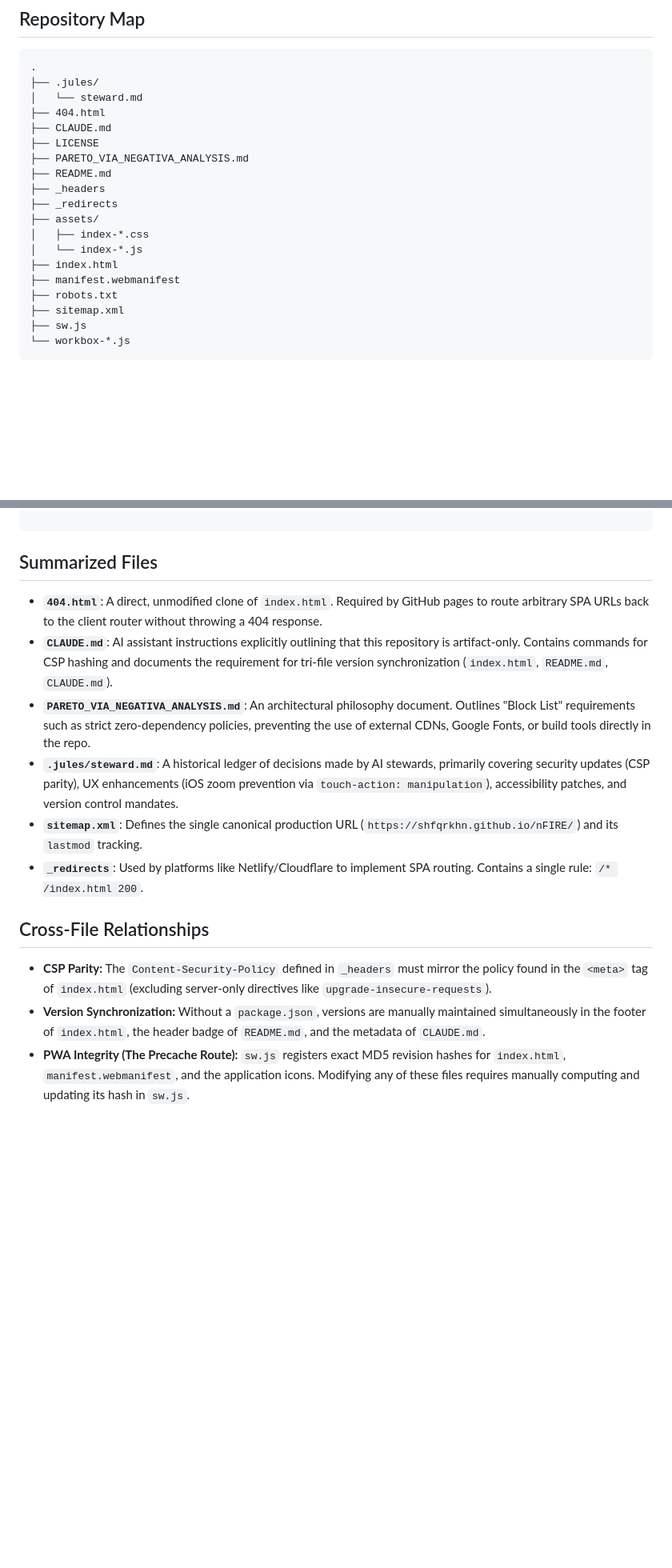
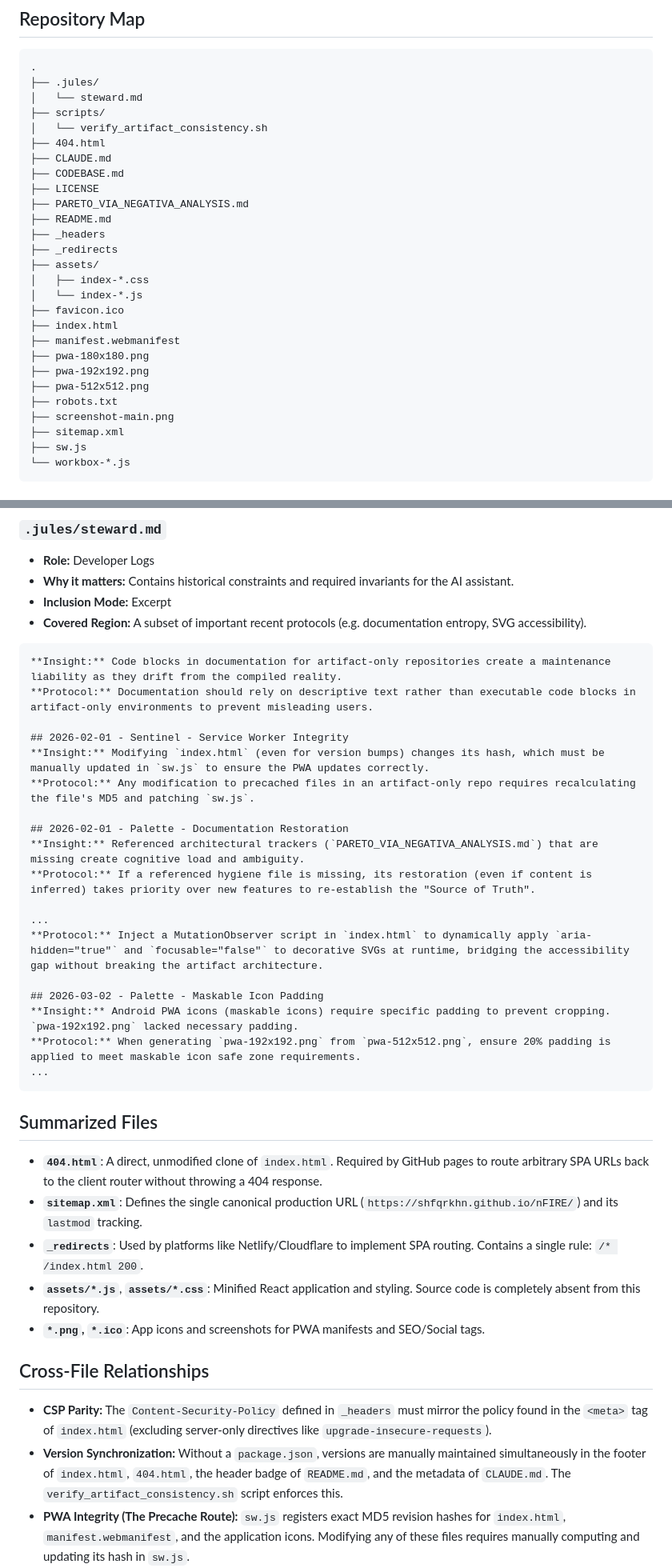
Before and after one commit to shfqrkhn/nFIRE, a Markdown page: CODEBASE.md, 2 parts joined by grey strips. Shown at 80% size. Rendered like a GitHub page; blank space fills up the shorter version.

````diff
--- a/CODEBASE.md
+++ b/CODEBASE.md
@@ -17,8 +17,11 @@
 .
 ├── .jules/
 │   └── steward.md
+├── scripts/
+│   └── verify_artifact_consistency.sh
 ├── 404.html
 ├── CLAUDE.md
+├── CODEBASE.md
 ├── LICENSE
 ├── PARETO_VIA_NEGATIVA_ANALYSIS.md
 ├── README.md
@@ -27,9 +30,14 @@
 ├── assets/
 │   ├── index-*.css
 │   └── index-*.js
+├── favicon.ico
 ├── index.html
 ├── manifest.webmanifest
+├── pwa-180x180.png
+├── pwa-192x192.png
+├── pwa-512x512.png
 ├── robots.txt
+├── screenshot-main.png
 ├── sitemap.xml
 ├── sw.js
 └── workbox-*.js
@@ -290,17 +365,39 @@ Sitemap: https://shfqrkhn.github.io/nFIRE/sitemap.xml
+### `.jules/steward.md`
+- **Role:** Developer Logs
+- **Why it matters:** Contains historical constraints and required invariants for the AI assistant.
+- **Inclusion Mode:** Excerpt
+- **Covered Region:** A subset of important recent protocols (e.g. documentation entropy, SVG accessibility).
+```markdown
+**Insight:** Code blocks in documentation for artifact-only repositories create a maintenance liability as they drift from the compiled reality.
+**Protocol:** Documentation should rely on descriptive text rather than executable code blocks in artifact-only environments to prevent misleading users.
+
+## 2026-02-01 - Sentinel - Service Worker Integrity
+**Insight:** Modifying `index.html` (even for version bumps) changes its hash, which must be manually updated in `sw.js` to ensure the PWA updates correctly.
+**Protocol:** Any modification to precached files in an artifact-only repo requires recalculating the file's MD5 and patching `sw.js`.
+
+## 2026-02-01 - Palette - Documentation Restoration
+**Insight:** Referenced architectural trackers (`PARETO_VIA_NEGATIVA_ANALYSIS.md`) that are missing create cognitive load and ambiguity.
+**Protocol:** If a referenced hygiene file is missing, its restoration (even if content is inferred) takes priority over new features to re-establish the "Source of Truth".
+
+...
+**Protocol:** Inject a MutationObserver script in `index.html` to dynamically apply `aria-hidden="true"` and `focusable="false"` to decorative SVGs at runtime, bridging the accessibility gap without breaking the artifact architecture.
+
+## 2026-03-02 - Palette - Maskable Icon Padding
+**Insight:** Android PWA icons (maskable icons) require specific padding to prevent cropping. `pwa-192x192.png` lacked necessary padding.
+**Protocol:** When generating `pwa-192x192.png` from `pwa-512x512.png`, ensure 20% padding is applied to meet maskable icon safe zone requirements.
+...
 ```
 
 ## Summarized Files
-
 - **`404.html`**: A direct, unmodified clone of `index.html`. Required by GitHub pages to route arbitrary SPA URLs back to the client router without throwing a 404 response.
-- **`CLAUDE.md`**: AI assistant instructions explicitly outlining that this repository is artifact-only. Contains commands for CSP hashing and documents the requirement for tri-file version synchronization (`index.html`, `README.md`, `CLAUDE.md`).
-- **`PARETO_VIA_NEGATIVA_ANALYSIS.md`**: An architectural philosophy document. Outlines "Block List" requirements such as strict zero-dependency policies, preventing the use of external CDNs, Google Fonts, or build tools directly in the repo.
-- **`.jules/steward.md`**: A historical ledger of decisions made by AI stewards, primarily covering security updates (CSP parity), UX enhancements (iOS zoom prevention via `touch-action: manipulation`), accessibility patches, and version control mandates.
 - **`sitemap.xml`**: Defines the single canonical production URL (`https://shfqrkhn.github.io/nFIRE/`) and its `lastmod` tracking.
 - **`_redirects`**: Used by platforms like Netlify/Cloudflare to implement SPA routing. Contains a single rule: `/* /index.html 200`.
+- **`assets/*.js`**, **`assets/*.css`**: Minified React application and styling. Source code is completely absent from this repository.
+- **`*.png`, `*.ico`**: App icons and screenshots for PWA manifests and SEO/Social tags.
 
 ## Cross-File Relationships
 - **CSP Parity:** The `Content-Security-Policy` defined in `_headers` must mirror the policy found in the `<meta>` tag of `index.html` (excluding server-only directives like `upgrade-insecure-requests`).
-- **Version Synchronization:** Without a `package.json`, versions are manually maintained simultaneously in the footer of `index.html`, the header badge of `README.md`, and the metadata of `CLAUDE.md`.
+- **Version Synchronization:** Without a `package.json`, versions are manually maintained simultaneously in the footer of `index.html`, `404.html`, the header badge of `README.md`, and the metadata of `CLAUDE.md`. The `verify_artifact_consistency.sh` script enforces this.
 - **PWA Integrity (The Precache Route):** `sw.js` registers exact MD5 revision hashes for `index.html`, `manifest.webmanifest`, and the application icons. Modifying any of these files requires manually computing and updating its hash in `sw.js`.
 - **Routing Duplication:** Modifying `index.html` requires an identical, exact overwrite of `404.html` to prevent GitHub Pages users from experiencing stale hydration issues on deep links.
 - **Runtime Patches:** `index.html` contains an inline `MutationObserver` script that dynamically hooks into the React component tree (defined in `assets/index-*.js`) to inject `aria-hidden` tags into minified SVGs, as source modifications are impossible.
````
Also changed, not shown: other parts of CODEBASE.md (+102 -35 lines).
